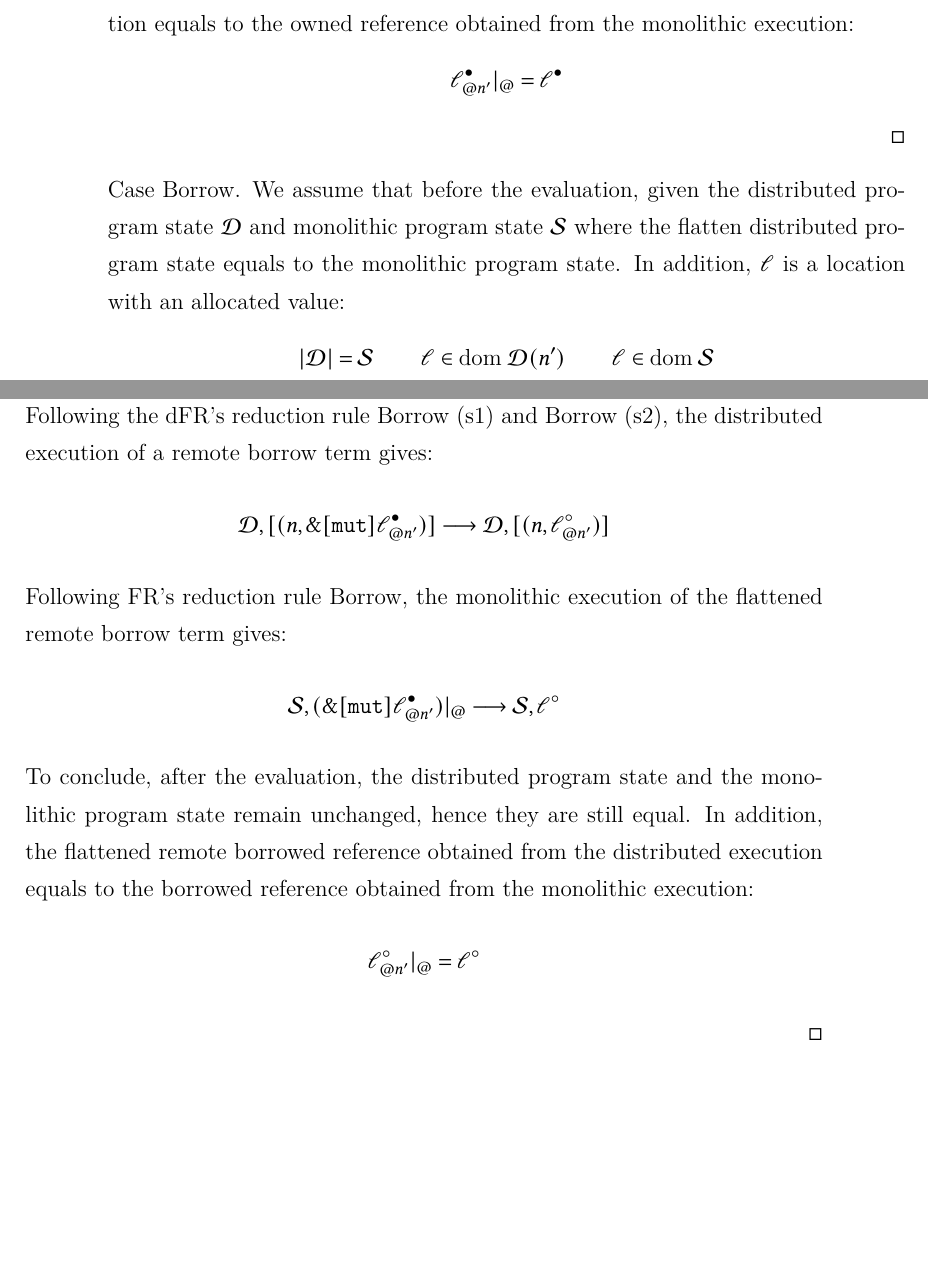
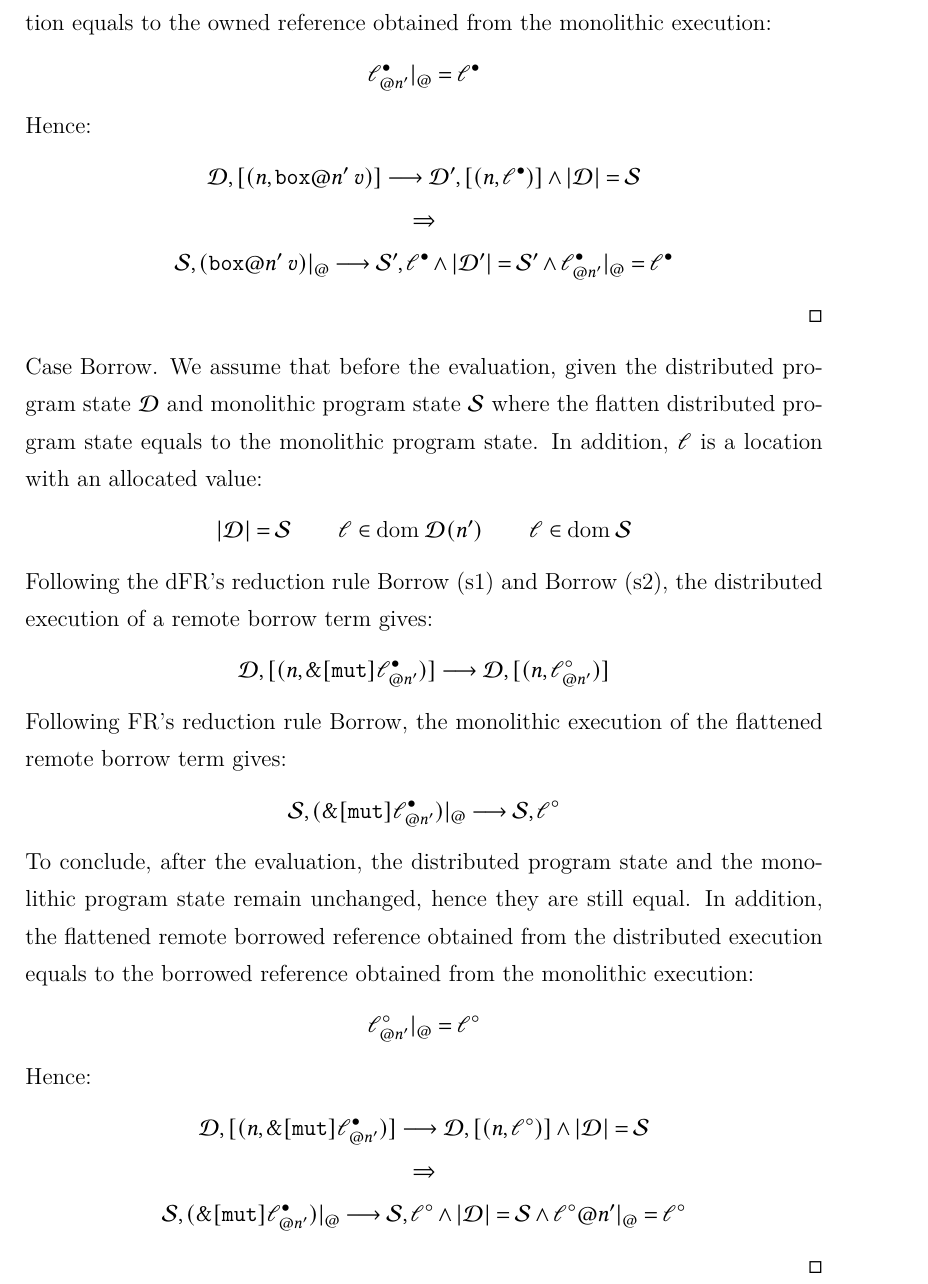
Before and after one commit to XYUnknown/Necronomicon, a LaTeX thesis (latest_infthesis/infthesis.tex, which reads latest_infthesis/chap3.tex): two parts of pages 85 and 86 of 146 before the commit and part of page 86 of 146 after it, the two joined at a grey line, cut so that both start at the same text, the shorter picture padded with empty space. Compiled offline with XeLaTeX.

Commit message:
Updates from Overleaf

```diff
--- a/latest_infthesis/chap3.tex
+++ b/latest_infthesis/chap3.tex
@@ -757,6 +767,10 @@ Since we have $|\mathcal{D}| = \mathcal{S}$, we can conclude that the flattened
 \[|\mathcal{D}'| = |\mathcal{D}| \otimes (\mathscr{l} \mapsto (v, \top)) = \mathcal{S} \otimes (\mathscr{l} \mapsto (v, \top))= \mathcal{S}'\]
 Also, the flattened remote owned reference obtained from the distributed execution equals to the owned reference obtained from the monolithic execution:
 \[\mathscr{l}^\bullet_{@n'}|_@ = \mathscr{l}^\bullet\]
+Hence:
+\begin{gather*}
+\mathcal{D}, [(n, \texttt{box}@n'\;v)] \longrightarrow \mathcal{D'}, [(n, \mathscr{l}^\bullet)] \land |\mathcal{D}| = \mathcal{S} \\\Rightarrow\\ \mathcal{S},  (\texttt{box}@n'\;v)|_@ \longrightarrow \mathcal{S'}, \mathscr{l}^\bullet \land |\mathcal{D}'| = \mathcal{S}' \land \mathscr{l}^\bullet_{@n'}|_@ = \mathscr{l}^\bullet
+\end{gather*}
     % \begin{align*}
     % &\text{We assume:}\\
     % &|\mathcal{D}| = \mathcal{S} \quad \mathscr{l} \notin \textbf{dom}\; \mathcal{D}(n') \quad \mathscr{l} \notin \textbf{dom}\; \mathcal{S}\\
@@ -787,6 +801,10 @@ To conclude, after the evaluation, the distributed program state and the monolit
 \[
 \mathscr{l}^\circ_{@n'}|_@ = \mathscr{l}^\circ
 \]
+Hence:
+\begin{gather*}
+\mathcal{D}, [(n, \&[\texttt{mut}]\mathscr{l}^\bullet_{@n'})] \longrightarrow \mathcal{D}, [(n, \mathscr{l}^\circ)] \land |\mathcal{D}| = \mathcal{S} \\\Rightarrow\\ \mathcal{S}, (\&[\texttt{mut}]\mathscr{l}^\bullet_{@n'})|_@ \longrightarrow \mathcal{S}, \mathscr{l}^\circ \land |\mathcal{D}| = \mathcal{S} \land \mathscr{l}^\circ{@n'}|_@ = \mathscr{l}^\circ
+\end{gather*}
     % \begin{align*}
     % &\text{We assume:}\\
     % &|\mathcal{D}| = \mathcal{S} \quad \mathscr{l} \in \textbf{dom}\; \mathcal{D}(n') \quad \mathscr{l} \in \textbf{dom}\; \mathcal{S}\\
```
Also changed, not shown: latest_infthesis/chap3.tex (10 more changed lines).
